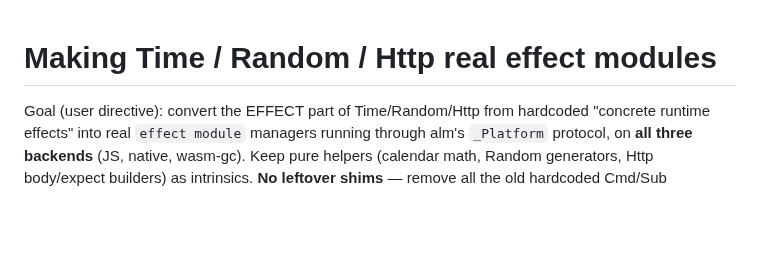
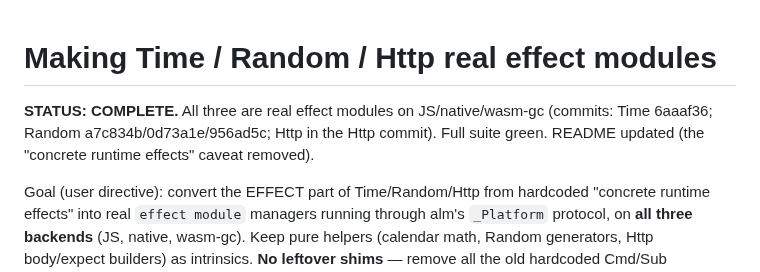
Before and after one commit to boxed/Alm, a Markdown page: docs/effect-modules-time-random-http.md, the part around the change. Drawn GitHub-style; blank space fills up the shorter version.

```diff
--- a/docs/effect-modules-time-random-http.md
+++ b/docs/effect-modules-time-random-http.md
@@ -1,4 +1,9 @@
 # Making Time / Random / Http real effect modules
+
+**STATUS: COMPLETE.** All three are real effect modules on JS/native/wasm-gc
+(commits: Time 6aaaf36; Random a7c834b/0d73a1e/956ad5c; Http in the Http commit).
+Full suite green. README updated (the "concrete runtime effects" caveat removed).
+
 
 Goal (user directive): convert the EFFECT part of Time/Random/Http from hardcoded
 "concrete runtime effects" into real `effect module` managers running through
```
Also changed, not shown: README.md (+10 -2 lines).
